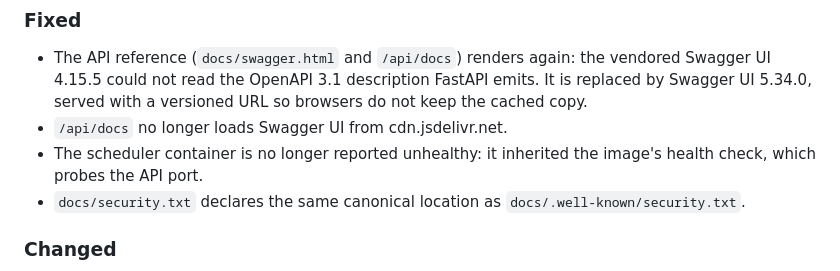
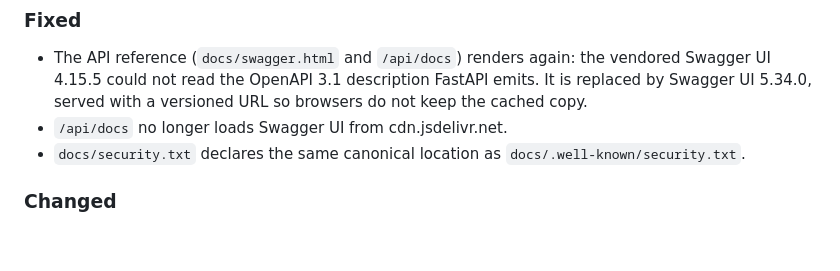
Before and after one commit to fabriziosalmi/websites-monitor, a Markdown page: CHANGELOG.md, the part around the change. GitHub-like rendering; blank space fills up the shorter version.

Commit message:
docs(changelog): the scheduler health check fix belongs to 1.4.0, which already contains it
Co-Authored-By: Claude Opus 5.5 <noreply@anthropic.com>

```diff
--- a/CHANGELOG.md
+++ b/CHANGELOG.md
@@ -12,7 +12,6 @@ and this project adheres to [Semantic Versioning](https://semver.org/spec/v2.0.0
 ### Fixed
 - The API reference (`docs/swagger.html` and `/api/docs`) renders again: the vendored Swagger UI 4.15.5 could not read the OpenAPI 3.1 description FastAPI emits. It is replaced by Swagger UI 5.34.0, served with a versioned URL so browsers do not keep the cached copy.
 - `/api/docs` no longer loads Swagger UI from cdn.jsdelivr.net.
-- The scheduler container is no longer reported unhealthy: it inherited the image's health check, which probes the API port.
 - `docs/security.txt` declares the same canonical location as `docs/.well-known/security.txt`.
 
 ### Changed
```
